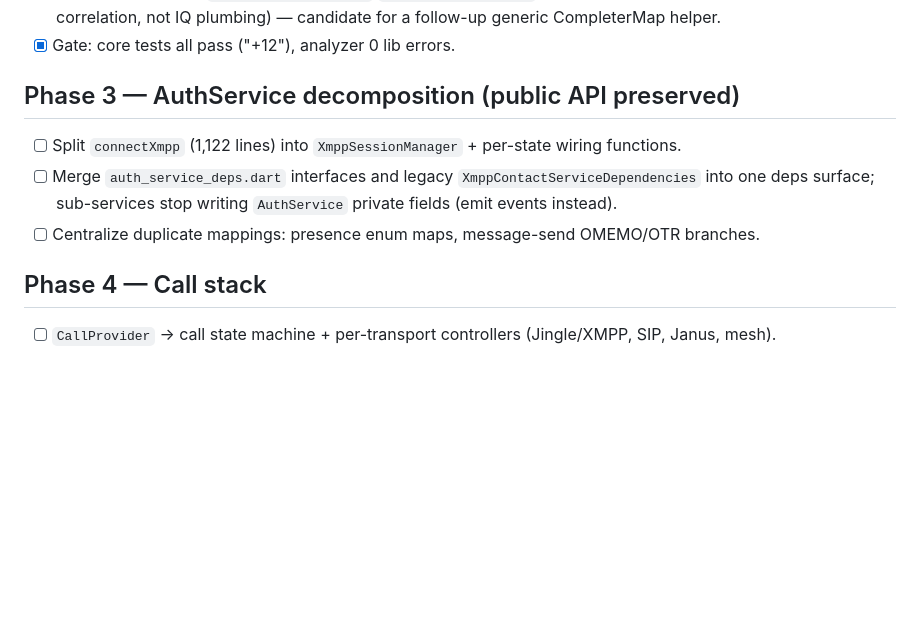
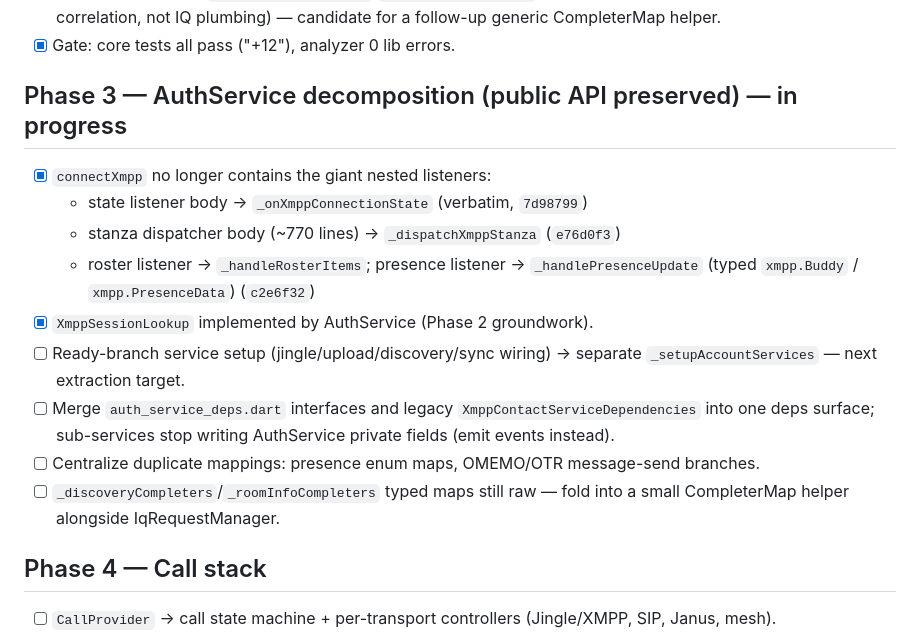
Before and after one commit to silverfox983/gibber.chat, a Markdown page: REFACTOR_PLAN.md, the part around the change. Rendered like a GitHub page; blank space fills up the shorter version.

Commit message:
docs: Phase 3 progress in refactor plan

```diff
--- a/REFACTOR_PLAN.md
+++ b/REFACTOR_PLAN.md
@@ -51,12 +51,22 @@ Code shape at baseline: 186 Dart files in `lib/`, ~69k lines. Largest: `main_cha
       CompleterMap helper.
 - [x] Gate: core tests all pass ("+12"), analyzer 0 lib errors.
 
-## Phase 3 — AuthService decomposition (public API preserved)
+## Phase 3 — AuthService decomposition (public API preserved)  — in progress
 
-- [ ] Split `connectXmpp` (1,122 lines) into `XmppSessionManager` + per-state wiring functions.
-- [ ] Merge `auth_service_deps.dart` interfaces and legacy `XmppContactServiceDependencies` into one
-      deps surface; sub-services stop writing `AuthService` private fields (emit events instead).
-- [ ] Centralize duplicate mappings: presence enum maps, message-send OMEMO/OTR branches.
+- [x] `connectXmpp` no longer contains the giant nested listeners:
+  - state listener body → `_onXmppConnectionState` (verbatim, `7d98799`)
+  - stanza dispatcher body (~770 lines) → `_dispatchXmppStanza` (`e76d0f3`)
+  - roster listener → `_handleRosterItems`; presence listener → `_handlePresenceUpdate`
+    (typed `xmpp.Buddy` / `xmpp.PresenceData`) (`c2e6f32`)
+- [x] `XmppSessionLookup` implemented by AuthService (Phase 2 groundwork).
+- [ ] Ready-branch service setup (jingle/upload/discovery/sync wiring) → separate
+      `_setupAccountServices` — next extraction target.
+- [ ] Merge `auth_service_deps.dart` interfaces and legacy `XmppContactServiceDependencies`
+      into one deps surface; sub-services stop writing AuthService private fields
+      (emit events instead).
+- [ ] Centralize duplicate mappings: presence enum maps, OMEMO/OTR message-send branches.
+- [ ] `_discoveryCompleters`/`_roomInfoCompleters` typed maps still raw — fold into a small
+      CompleterMap helper alongside IqRequestManager.
 
 ## Phase 4 — Call stack
 
```
